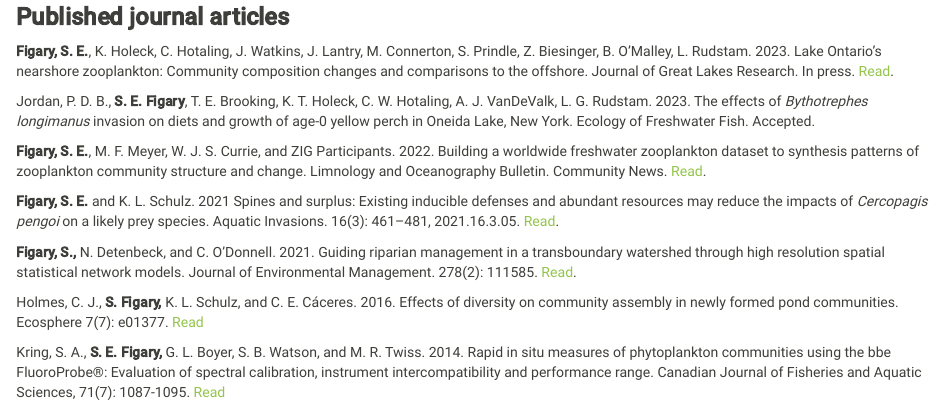
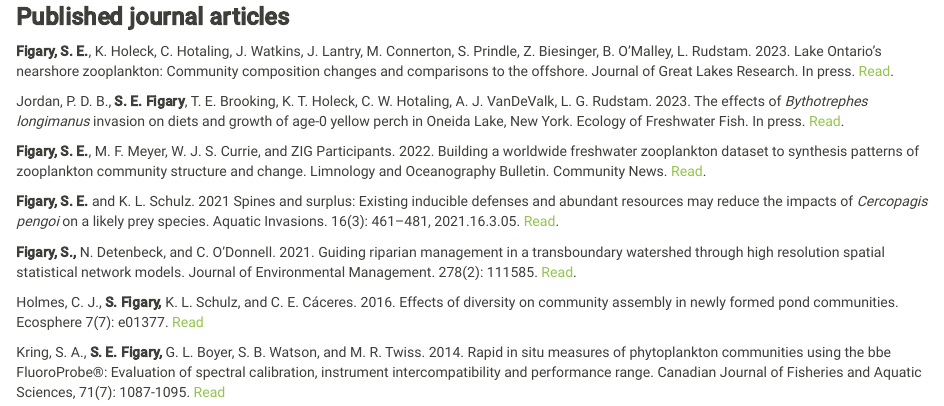
Before and after one commit to sfigary/website, an R Markdown document (Pubs.Rmd): the page in a window 1100 px wide, from 170 px down. The pictures show the output file Pubs.html that the author committed with the source, opened offline; library style sheets and scripts come from the installed R packages.

Commit message:
added pub

```diff
--- a/Pubs.Rmd
+++ b/Pubs.Rmd
@@ -13,7 +13,7 @@ knitr::opts_chunk$set(echo = TRUE)
 
 **Figary, S. E.**, K. Holeck, C. Hotaling, J. Watkins, J. Lantry, M. Connerton, S. Prindle, Z. Biesinger, B. O’Malley, L. Rudstam. 2023. Lake Ontario’s nearshore zooplankton: Community composition changes and comparisons to the offshore. Journal of Great Lakes Research. In press. [Read](https://doi.org/10.1016/j.jglr.2023.02.013).
 
-Jordan, P. D. B., **S. E. Figary**, T. E. Brooking, K. T. Holeck, C. W. Hotaling, A. J. VanDeValk, L. G. Rudstam. 2023. The effects of *Bythotrephes longimanus* invasion on diets and growth of age-0 yellow perch in Oneida Lake, New York. Ecology of Freshwater Fish. Accepted.
+Jordan, P. D. B., **S. E. Figary**, T. E. Brooking, K. T. Holeck, C. W. Hotaling, A. J. VanDeValk, L. G. Rudstam. 2023. The effects of *Bythotrephes longimanus* invasion on diets and growth of age-0 yellow perch in Oneida Lake, New York. Ecology of Freshwater Fish. In press. [Read](https://doi.org/10.1111/eff.12717).
 
 **Figary, S. E.**, M. F. Meyer, W. J. S. Currie, and ZIG Participants. 2022. Building a worldwide freshwater zooplankton dataset to synthesis patterns of zooplankton community structure and change.  Limnology and Oceanography Bulletin. Community News. [Read](https://doi.org/10.1002/lob.10515).
 
```
Also changed, not shown: Pubs.html.
